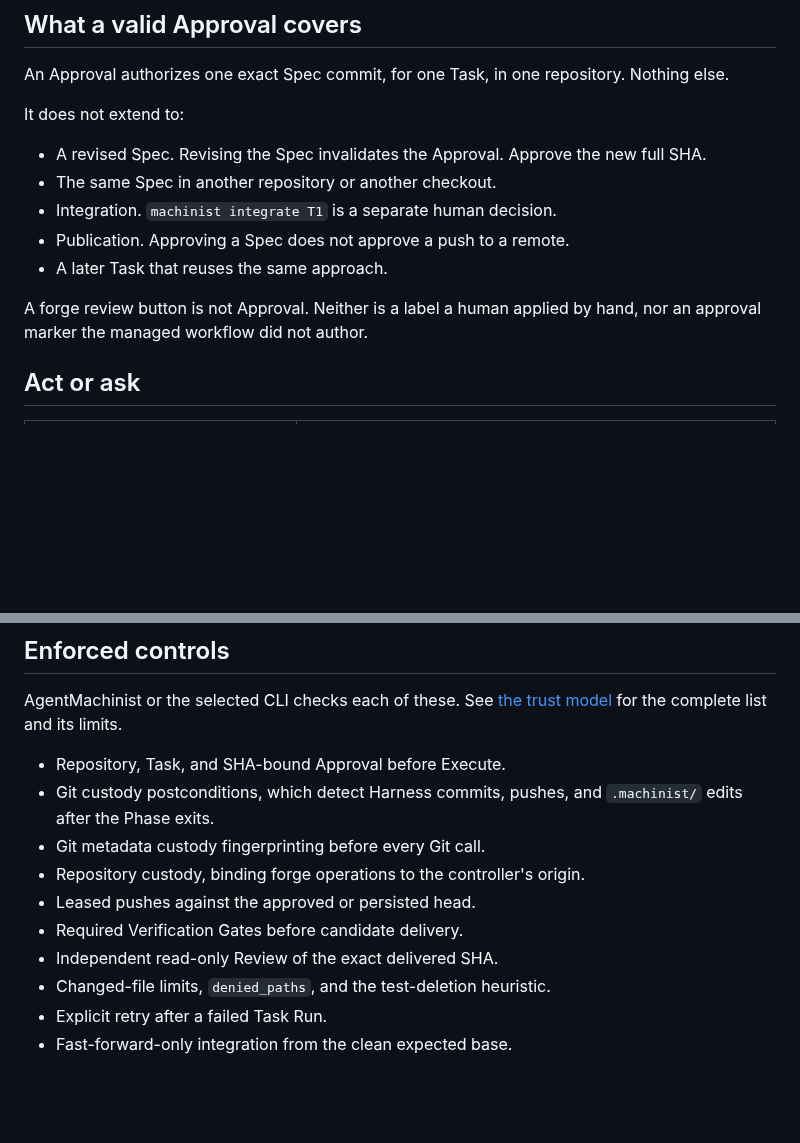
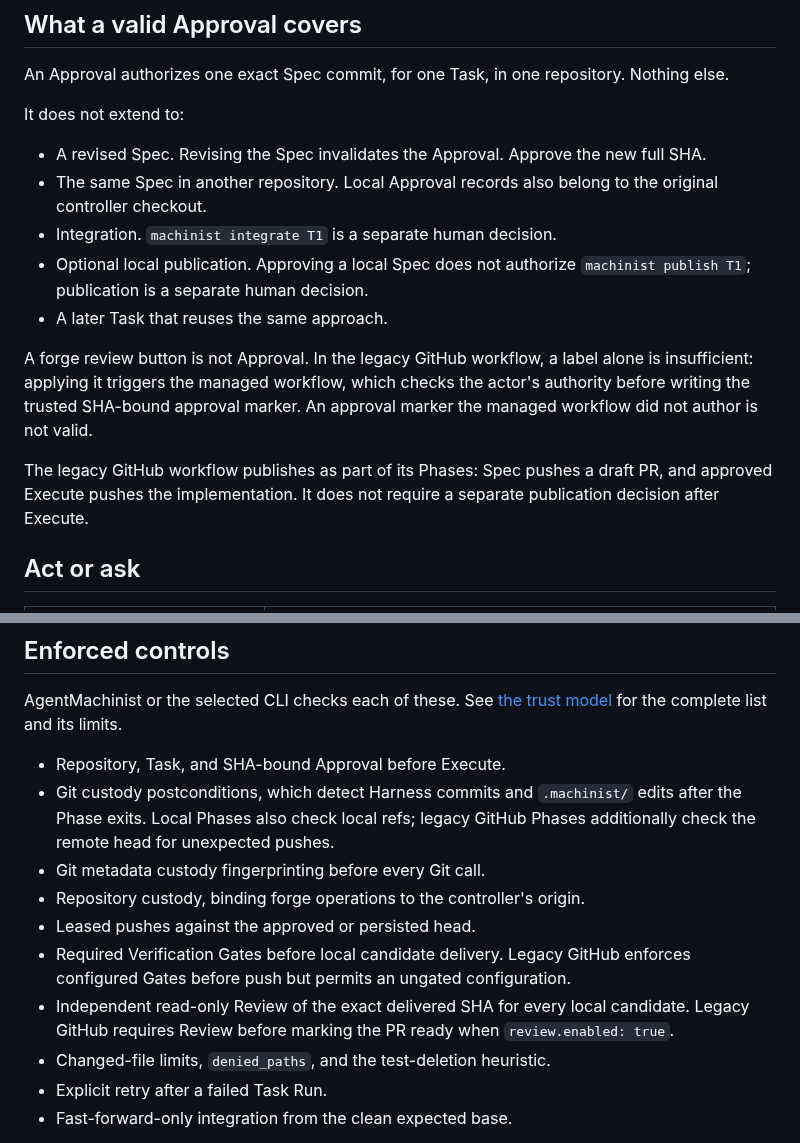
Before and after one commit to vscarpenter/AgentMachinist, a Markdown page: docs/approval-policy.md, 2 parts joined by grey strips. Rendered like a GitHub page; blank space fills up the shorter version.

Commit message:
docs(approval): distinguish local and legacy workflow controls

```diff
--- a/docs/approval-policy.md
+++ b/docs/approval-policy.md
@@ -21,13 +21,21 @@ It does not extend to:
 
 - A revised Spec. Revising the Spec invalidates the Approval. Approve the new
   full SHA.
-- The same Spec in another repository or another checkout.
+- The same Spec in another repository. Local Approval records also belong to
+  the original controller checkout.
 - Integration. `machinist integrate T1` is a separate human decision.
-- Publication. Approving a Spec does not approve a push to a remote.
+- Optional local publication. Approving a local Spec does not authorize
+  `machinist publish T1`; publication is a separate human decision.
 - A later Task that reuses the same approach.
 
-A forge review button is not Approval. Neither is a label a human applied by
-hand, nor an approval marker the managed workflow did not author.
+A forge review button is not Approval. In the legacy GitHub workflow, a label
+alone is insufficient: applying it triggers the managed workflow, which checks
+the actor's authority before writing the trusted SHA-bound approval marker.
+An approval marker the managed workflow did not author is not valid.
+
+The legacy GitHub workflow publishes as part of its Phases: Spec pushes a draft
+PR, and approved Execute pushes the implementation. It does not require a
+separate publication decision after Execute.
 
 ## Act or ask
 
@@ -91,13 +100,17 @@ AgentMachinist or the selected CLI checks each of these. See
 [the trust model](trust-model.md) for the complete list and its limits.
 
 - Repository, Task, and SHA-bound Approval before Execute.
-- Git custody postconditions, which detect Harness commits, pushes, and
-  `.machinist/` edits after the Phase exits.
+- Git custody postconditions, which detect Harness commits and `.machinist/`
+  edits after the Phase exits. Local Phases also check local refs; legacy
+  GitHub Phases additionally check the remote head for unexpected pushes.
 - Git metadata custody fingerprinting before every Git call.
 - Repository custody, binding forge operations to the controller's origin.
 - Leased pushes against the approved or persisted head.
-- Required Verification Gates before candidate delivery.
-- Independent read-only Review of the exact delivered SHA.
+- Required Verification Gates before local candidate delivery. Legacy GitHub
+  enforces configured Gates before push but permits an ungated configuration.
+- Independent read-only Review of the exact delivered SHA for every local
+  candidate. Legacy GitHub requires Review before marking the PR ready when
+  `review.enabled: true`.
 - Changed-file limits, `denied_paths`, and the test-deletion heuristic.
 - Explicit retry after a failed Task Run.
 - Fast-forward-only integration from the clean expected base.
```
Also changed, not shown: other parts of docs/approval-policy.md (+6 -5 lines).
